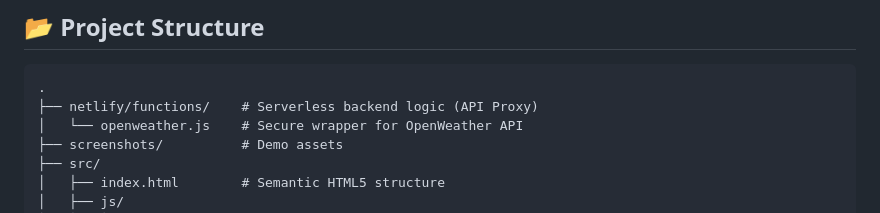
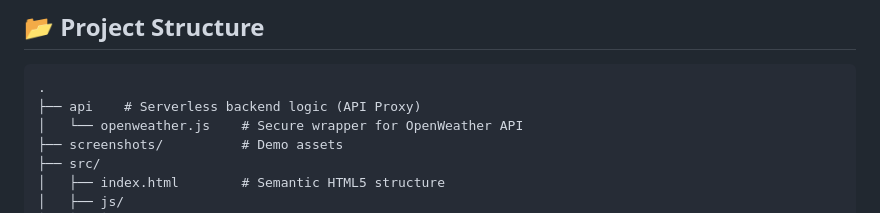
Before and after one commit to Gugilla-Aakash/weather-dashboard, a Markdown page: README.md, the part around one of its changes. Rendered like a GitHub page.

````diff
--- a/README.md
+++ b/README.md
@@ -69,7 +69,7 @@ Instead of exposing the `OPENWEATHER_KEY` in the frontend bundle (a common vulne
 
 ```text
 .
-├── netlify/functions/    # Serverless backend logic (API Proxy)
+├── api    # Serverless backend logic (API Proxy)
 │   └── openweather.js    # Secure wrapper for OpenWeather API
 ├── screenshots/          # Demo assets
 ├── src/
````
Also changed, not shown: other parts of README.md (+1 -1 lines).
